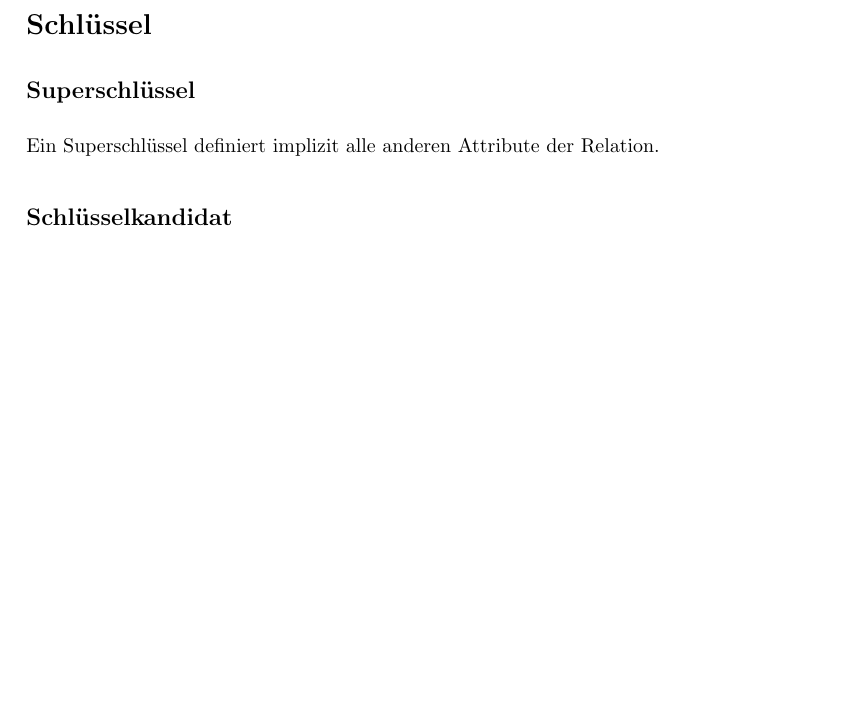
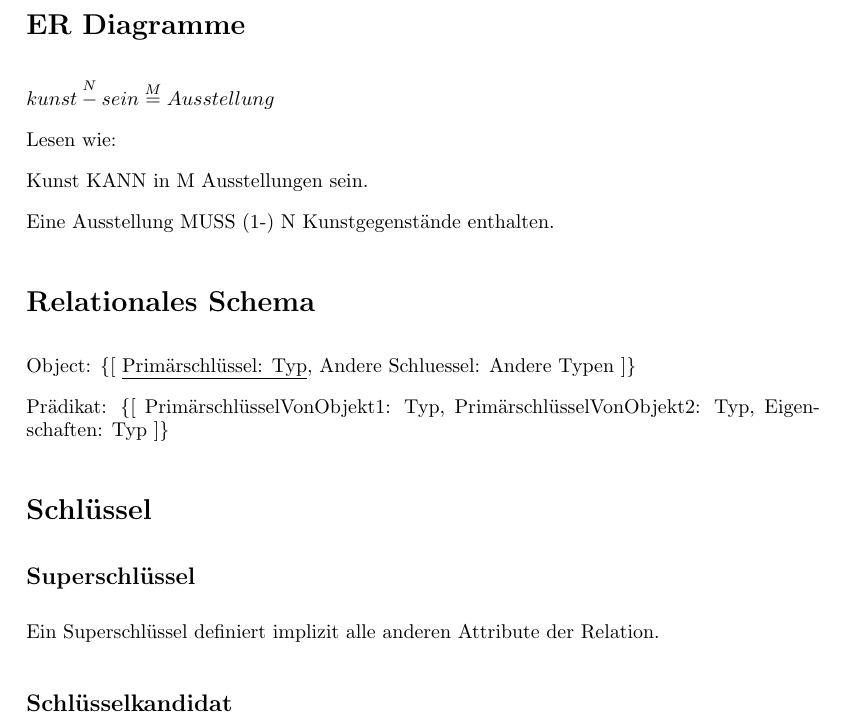
Before and after one commit to sils/learning, a LaTeX document (dbsys/formulas.tex): part of page 3 of 3 before the commit and part of page 3 of 4 after it, cut at the place of the change, the shorter picture padded with empty space. Compiled offline with pdfLaTeX.

Commit message:
add more contents

```diff
--- a/dbsys/formulas.tex
+++ b/dbsys/formulas.tex
@@ -23,6 +23,22 @@
 
 \blankpage
 
+\section*{ER Diagramme}
+
+$kunst \overset{N}{-} sein \overset{M}{=} Ausstellung$
+
+Lesen wie:
+
+Kunst KANN in M Ausstellungen sein.
+
+Eine Ausstellung MUSS (1-) N Kunstgegenstände enthalten.
+
+\section*{Relationales Schema}
+
+Object: \{[ \underline{Primärschlüssel: Typ}, Andere Schluessel: Andere Typen ]\}
+
+Prädikat: \{[ PrimärschlüsselVonObjekt1: Typ, PrimärschlüsselVonObjekt2: Typ, Eigenschaften: Typ ]\}
+
 \section*{Schlüssel}
 
 \subsection*{Superschlüssel}
```
Also changed, not shown: dbsys/formulas.pdf, dbsys/formulas.tex (21 more changed lines).
